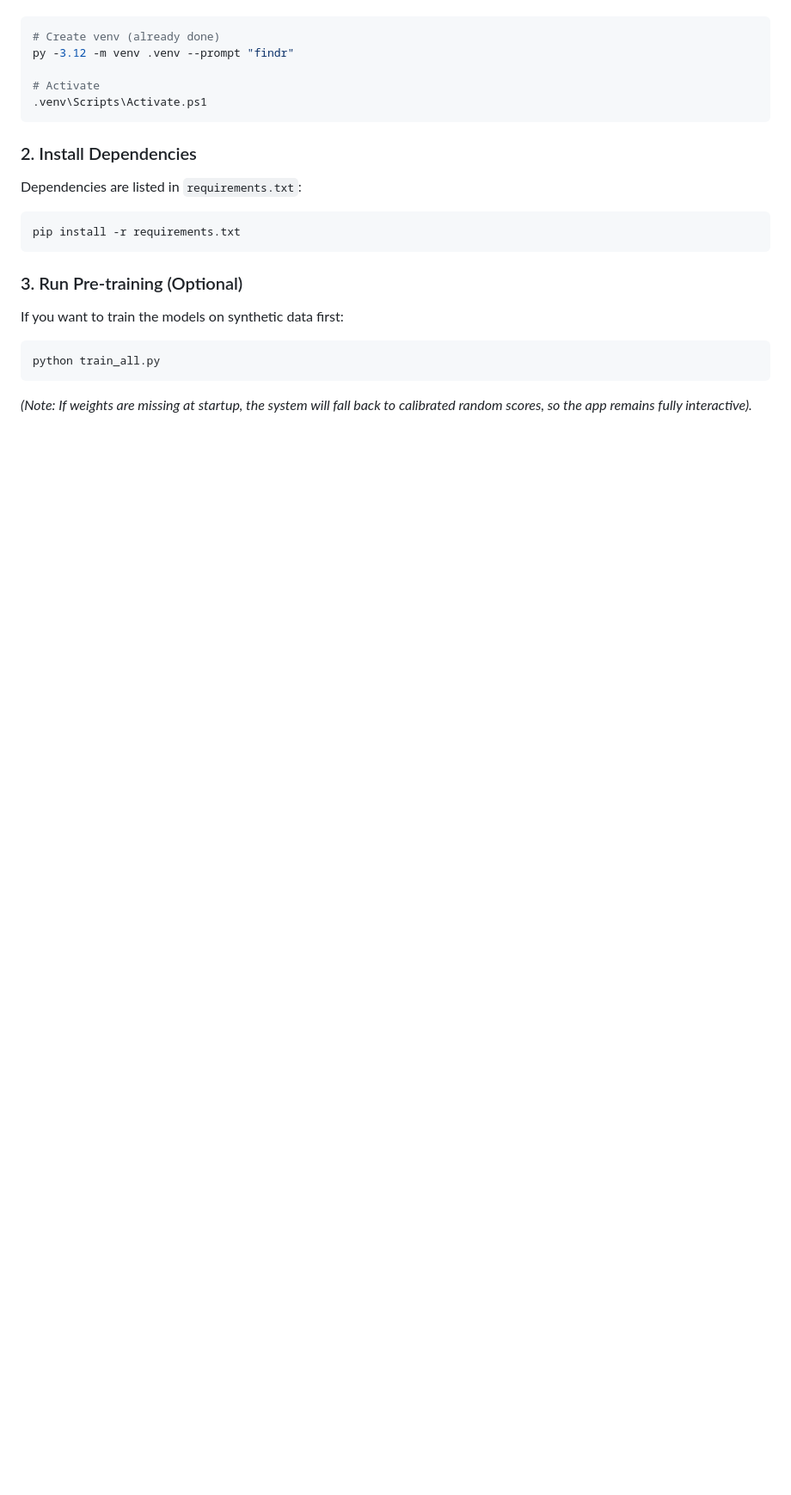
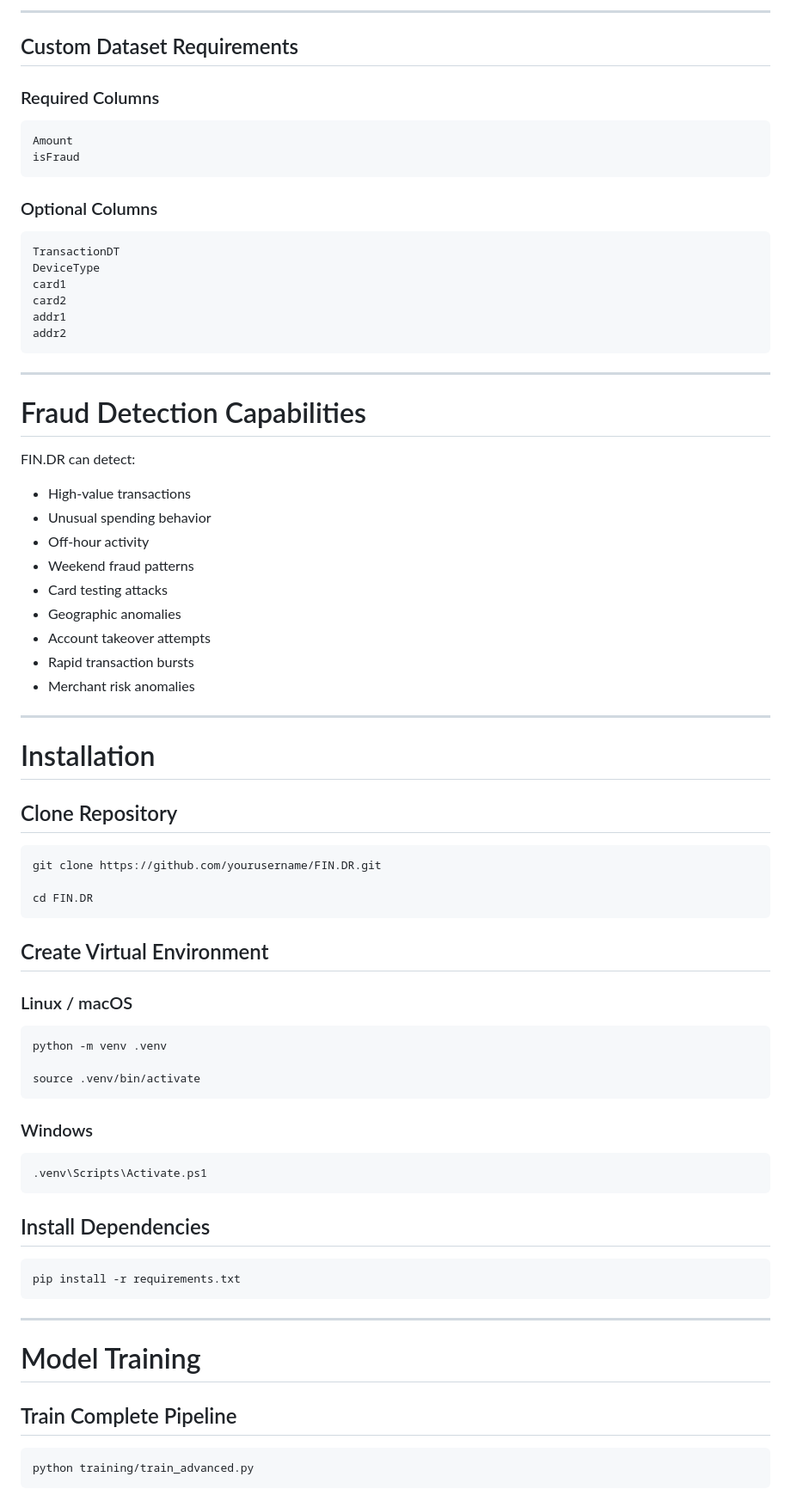
Before and after one commit to Aadithyasnair/Fin.Dr, a Markdown page: README.md, the part around one of its changes. Shown at 86% size. GitHub-like rendering; blank space fills up the shorter version.

````diff
--- a/README.md
+++ b/README.md
@@ -71,21 +228,82 @@ Ensure you run within the local folder's virtual environment:
+---
+
+## Custom Dataset Requirements
+
+### Required Columns
+
+```text
+Amount
+isFraud
+```
+
+### Optional Columns
+
+```text
+TransactionDT
+DeviceType
+card1
+card2
+addr1
+addr2
+```
+
+---
+
+# Fraud Detection Capabilities
+
+FIN.DR can detect:
+
+* High-value transactions
+* Unusual spending behavior
+* Off-hour activity
+* Weekend fraud patterns
+* Card testing attacks
+* Geographic anomalies
+* Account takeover attempts
+* Rapid transaction bursts
+* Merchant risk anomalies
+
+---
+
+# Installation
+
+## Clone Repository
+
+```bash
+git clone https://github.com/yourusername/FIN.DR.git
+
+cd FIN.DR
+```
+
+## Create Virtual Environment
+
+### Linux / macOS
+
+```bash
+python -m venv .venv
+
+source .venv/bin/activate
+```
+
+### Windows
+
 ```powershell
-# Create venv (already done)
-py -3.12 -m venv .venv --prompt "findr"
-
-# Activate
 .venv\Scripts\Activate.ps1
 ```
 
-### 2. Install Dependencies
-Dependencies are listed in `requirements.txt`:
-```powershell
+## Install Dependencies
+
+```bash
 pip install -r requirements.txt
 ```
 
-### 3. Run Pre-training (Optional)
-If you want to train the models on synthetic data first:
-```powershell
-python train_all.py
+---
+
+# Model Training
+
+## Train Complete Pipeline
+
+```bash
+python training/train_advanced.py
 ```
-*(Note: If weights are missing at startup, the system will fall back to calibrated random scores, so the app remains fully interactive).*
 
````
Also changed, not shown: other parts of README.md (+349 -58 lines).
